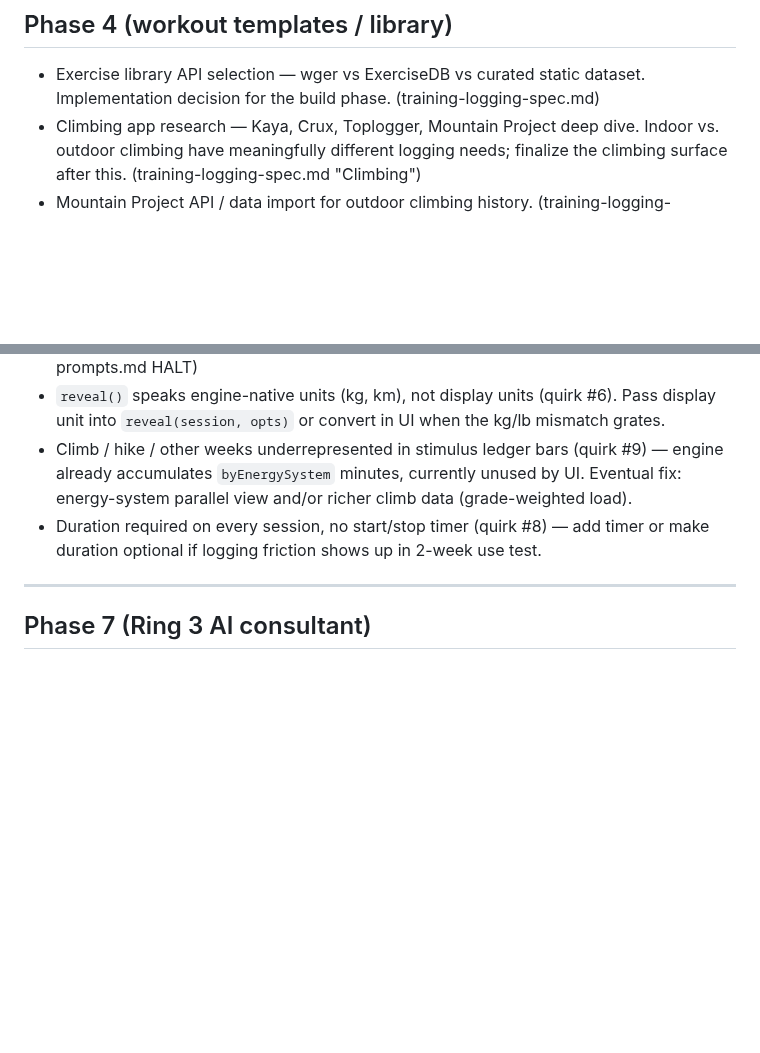
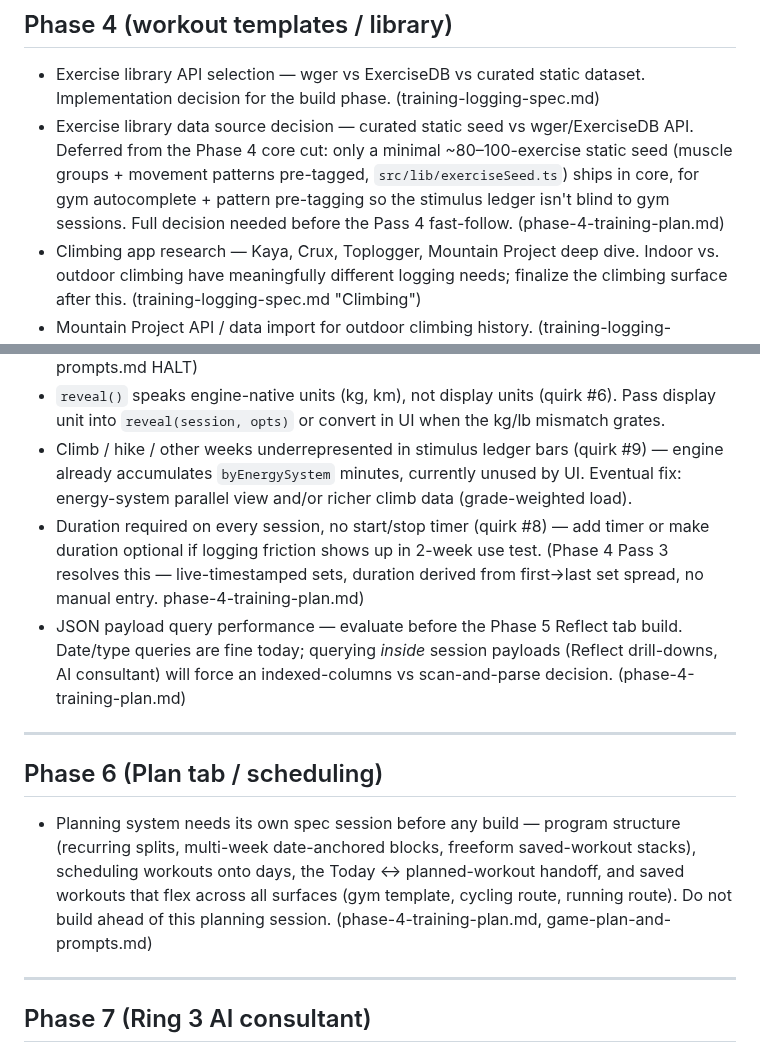
Before and after one commit to dolkon2/health-coach, a Markdown page: planning/backlog.md, 2 parts joined by grey strips. Rendered like a GitHub page; blank space fills up the shorter version.

```diff
--- a/planning/backlog.md
+++ b/planning/backlog.md
@@ -31,6 +31,7 @@
 ## Phase 4 (workout templates / library)
 
 - Exercise library API selection — wger vs ExerciseDB vs curated static dataset. Implementation decision for the build phase. (training-logging-spec.md)
+- Exercise library data source decision — curated static seed vs wger/ExerciseDB API. Deferred from the Phase 4 core cut: only a minimal ~80–100-exercise static seed (muscle groups + movement patterns pre-tagged, `src/lib/exerciseSeed.ts`) ships in core, for gym autocomplete + pattern pre-tagging so the stimulus ledger isn't blind to gym sessions. Full decision needed before the Pass 4 fast-follow. (phase-4-training-plan.md)
 - Climbing app research — Kaya, Crux, Toplogger, Mountain Project deep dive. Indoor vs. outdoor climbing have meaningfully different logging needs; finalize the climbing surface after this. (training-logging-spec.md "Climbing")
 - Mountain Project API / data import for outdoor climbing history. (training-logging-spec.md "Climbing")
 - Exercise demo / description content — stretch goal on library entries. (training-logging-spec.md "Exercise library")
@@ -47,7 +48,14 @@
 - Activity log formatting / presentation on Today and in history. (game-plan-and-prompts.md HALT)
 - `reveal()` speaks engine-native units (kg, km), not display units (quirk #6). Pass display unit into `reveal(session, opts)` or convert in UI when the kg/lb mismatch grates.
 - Climb / hike / other weeks underrepresented in stimulus ledger bars (quirk #9) — engine already accumulates `byEnergySystem` minutes, currently unused by UI. Eventual fix: energy-system parallel view and/or richer climb data (grade-weighted load).
-- Duration required on every session, no start/stop timer (quirk #8) — add timer or make duration optional if logging friction shows up in 2-week use test.
+- Duration required on every session, no start/stop timer (quirk #8) — add timer or make duration optional if logging friction shows up in 2-week use test. (Phase 4 Pass 3 resolves this — live-timestamped sets, duration derived from first→last set spread, no manual entry. phase-4-training-plan.md)
+- JSON payload query performance — evaluate before the Phase 5 Reflect tab build. Date/type queries are fine today; querying *inside* session payloads (Reflect drill-downs, AI consultant) will force an indexed-columns vs scan-and-parse decision. (phase-4-training-plan.md)
+
+---
+
+## Phase 6 (Plan tab / scheduling)
+
+- Planning system needs its own spec session before any build — program structure (recurring splits, multi-week date-anchored blocks, freeform saved-workout stacks), scheduling workouts onto days, the Today ↔ planned-workout handoff, and saved workouts that flex across all surfaces (gym template, cycling route, running route). Do not build ahead of this planning session. (phase-4-training-plan.md, game-plan-and-prompts.md)
 
 ---
 
```
Also changed, not shown: planning/game-plan-and-prompts.md (+2 -1 lines), planning/phase-4-training-plan.md (added, +202 -0 lines).
